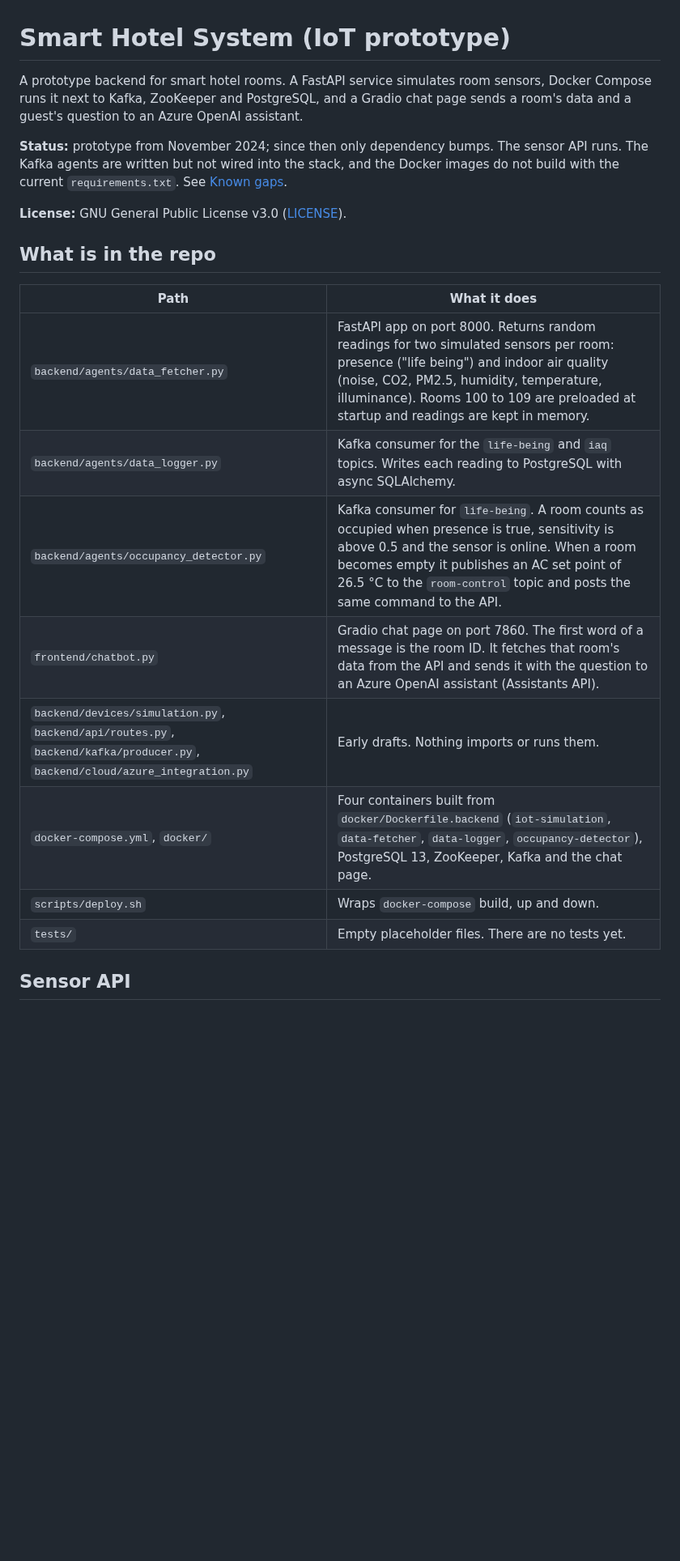
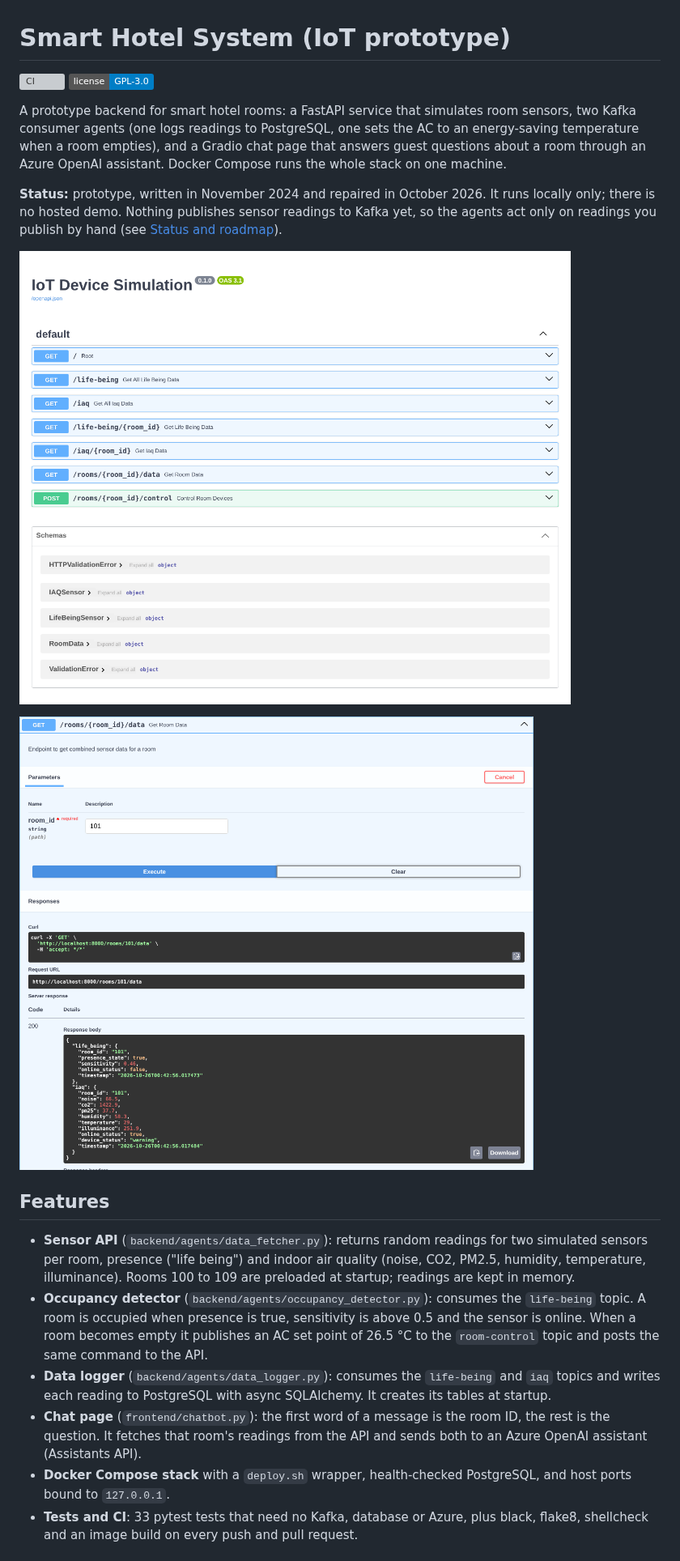
Before and after one commit to tahmidbintaslim/smart-hotel-system-iot, a Markdown page: README.md, the part around one of its changes. Shown at 81% size. GitHub-like rendering; pictures changed too: docs/images/api-docs.png (added), docs/images/room-data-response.png (added); badges without logos; blank space fills up the shorter version; grey boxes are pictures that could not be loaded.

```diff
--- a/README.md
+++ b/README.md
@@ -1,28 +1,42 @@
 # Smart Hotel System (IoT prototype)
 
-A prototype backend for smart hotel rooms. A FastAPI service simulates room
-sensors, Docker Compose runs it next to Kafka, ZooKeeper and PostgreSQL, and a
-Gradio chat page sends a room's data and a guest's question to an Azure OpenAI
-assistant.
+[![CI](https://github.com/tahmidbintaslim/smart-hotel-system-iot/actions/workflows/ci.yml/badge.svg)](https://github.com/tahmidbintaslim/smart-hotel-system-iot/actions/workflows/ci.yml)
+[![License: GPL-3.0](https://img.shields.io/badge/license-GPL--3.0-blue)](LICENSE)
 
-**Status:** prototype from November 2024; since then only dependency bumps. The
-sensor API runs. The Kafka agents are written but not wired into the stack, and
-the Docker images do not build with the current `requirements.txt`. See
-[Known gaps](#known-gaps).
+A prototype backend for smart hotel rooms: a FastAPI service that simulates
+room sensors, two Kafka consumer agents (one logs readings to PostgreSQL, one
+sets the AC to an energy-saving temperature when a room empties), and a Gradio
+chat page that answers guest questions about a room through an Azure OpenAI
+assistant. Docker Compose runs the whole stack on one machine.
 
-**License:** GNU General Public License v3.0 ([LICENSE](LICENSE)).
+**Status:** prototype, written in November 2024 and repaired in October 2026.
+It runs locally only; there is no hosted demo. Nothing publishes sensor
+readings to Kafka yet, so the agents act only on readings you publish by hand
+(see [Status and roadmap](#status-and-roadmap)).
 
-## What is in the repo
+![Swagger UI of the sensor API listing its seven endpoints](docs/images/api-docs.png)
 
-| Path | What it does |
-| --- | --- |
-| `backend/agents/data_fetcher.py` | FastAPI app on port 8000. Returns random readings for two simulated sensors per room: presence ("life being") and indoor air quality (noise, CO2, PM2.5, humidity, temperature, illuminance). Rooms 100 to 109 are preloaded at startup and readings are kept in memory. |
-| `backend/agents/data_logger.py` | Kafka consumer for the `life-being` and `iaq` topics. Writes each reading to PostgreSQL with async SQLAlchemy. |
-| `backend/agents/occupancy_detector.py` | Kafka consumer for `life-being`. A room counts as occupied when presence is true, sensitivity is above 0.5 and the sensor is online. When a room becomes empty it publishes an AC set point of 26.5 °C to the `room-control` topic and posts the same command to the API. |
-| `frontend/chatbot.py` | Gradio chat page on port 7860. The first word of a message is the room ID. It fetches that room's data from the API and sends it with the question to an Azure OpenAI assistant (Assistants API). |
-| `backend/devices/simulation.py`, `backend/api/routes.py`, `backend/kafka/producer.py`, `backend/cloud/azure_integration.py` | Early drafts. Nothing imports or runs them. |
-| `docker-compose.yml`, `docker/` | Four containers built from `docker/Dockerfile.backend` (`iot-simulation`, `data-fetcher`, `data-logger`, `occupancy-detector`), PostgreSQL 13, ZooKeeper, Kafka and the chat page. |
-| `scripts/deploy.sh` | Wraps `docker-compose` build, up and down. |
-| `tests/` | Empty placeholder files. There are no tests yet. |
+![GET /rooms/101/data in Swagger UI returning the latest presence and air quality readings for room 101](docs/images/room-data-response.png)
 
-## Sensor API
+## Features
+
+- **Sensor API** (`backend/agents/data_fetcher.py`): returns random readings
+  for two simulated sensors per room, presence ("life being") and indoor air
+  quality (noise, CO2, PM2.5, humidity, temperature, illuminance). Rooms 100 to
+  109 are preloaded at startup; readings are kept in memory.
+- **Occupancy detector** (`backend/agents/occupancy_detector.py`): consumes the
+  `life-being` topic. A room is occupied when presence is true, sensitivity is
+  above 0.5 and the sensor is online. When a room becomes empty it publishes an
+  AC set point of 26.5 °C to the `room-control` topic and posts the same command
+  to the API.
+- **Data logger** (`backend/agents/data_logger.py`): consumes the `life-being`
+  and `iaq` topics and writes each reading to PostgreSQL with async SQLAlchemy.
+  It creates its tables at startup.
+- **Chat page** (`frontend/chatbot.py`): the first word of a message is the
+  room ID, the rest is the question. It fetches that room's readings from the
+  API and sends both to an Azure OpenAI assistant (Assistants API).
+- **Docker Compose stack** with a `deploy.sh` wrapper, health-checked
+  PostgreSQL, and host ports bound to `127.0.0.1`.
+- **Tests and CI**: 33 pytest tests that need no Kafka, database or Azure, plus
+  black, flake8, shellcheck and an image build on every push and pull request.
+
```
Also changed, not shown: other parts of README.md (+165 -61 lines).
